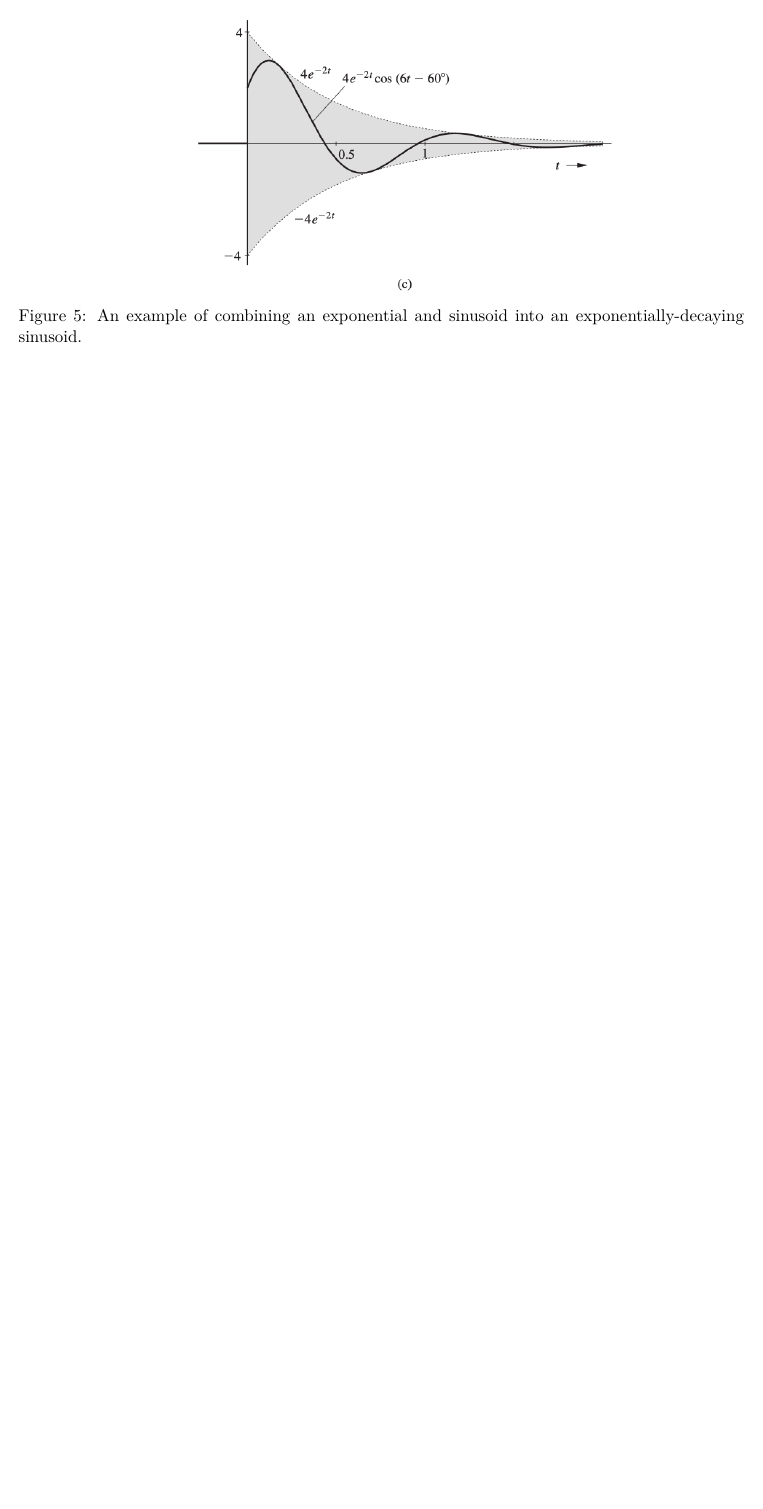
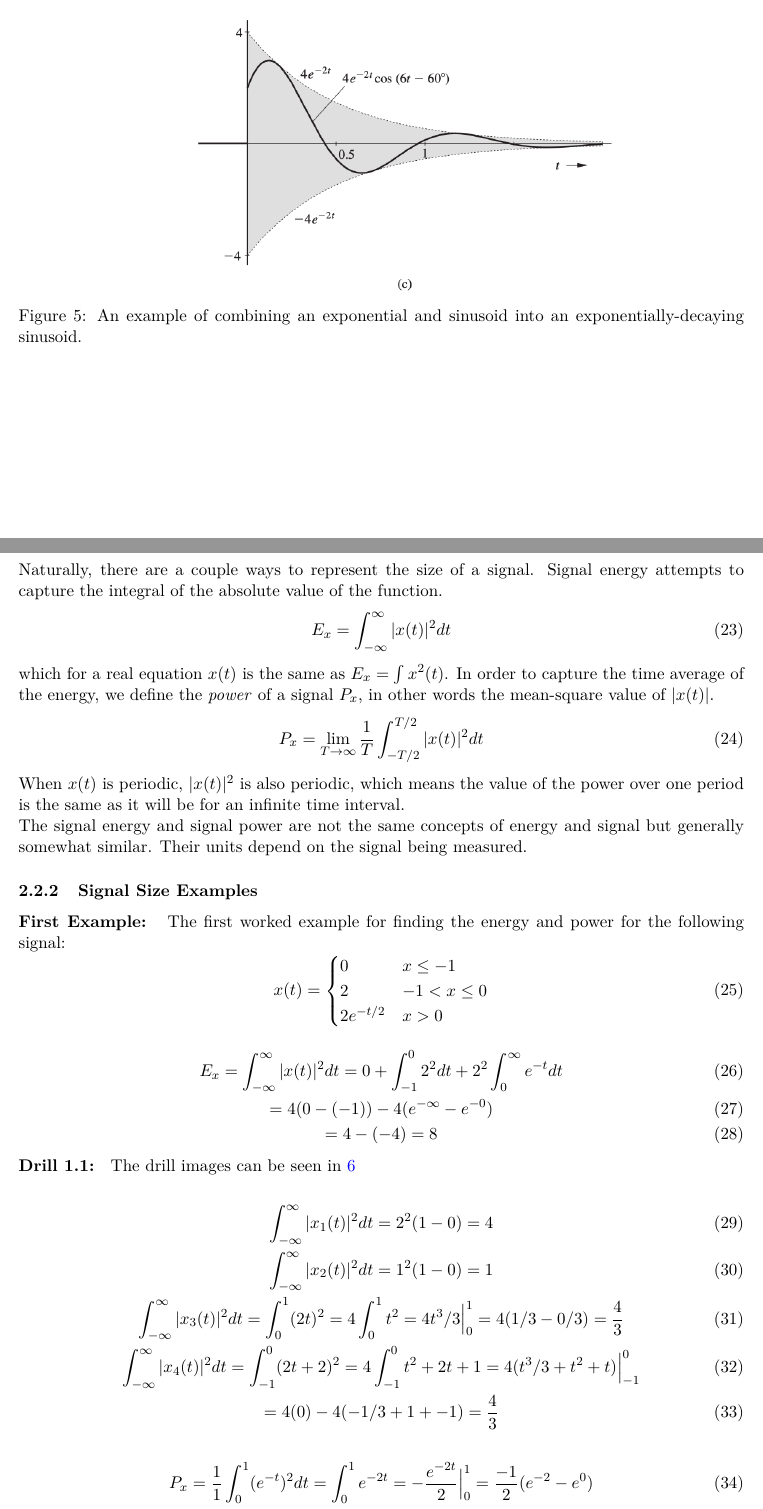
Before and after one commit to Hansespinosa2/emsse-notes, a LaTeX document (sys_id/notes/sys_id_main.tex, which reads sys_id/notes/extra/sys_n_sig.tex): part of page 9 of 9 before the commit and two parts of pages 9 and 10 of 11 after it, the two joined at a grey line, cut so that both start at the same text, the shorter picture padded with empty space. Compiled offline with pdfLaTeX.

Commit message:
Do drills for sys and signals

```diff
--- a/sys_id/notes/extra/sys_n_sig.tex
+++ b/sys_id/notes/extra/sys_n_sig.tex
@@ -104,0 +111,32 @@ The method of residues involves getting to a set of factors that are distinct fo
+\subsubsection{Signal Size}
+Naturally, there are a couple ways to represent the size of a signal.
+Signal energy attempts to capture the integral of the absolute value of the function.
+\begin{equation}
+    E_x = \int_{-\infty}^{\infty} |x(t)|^2 dt
+\end{equation}
+which for a real equation $x(t)$ is the same as $E_x = \int x^2 (t)$.
+In order to capture the time average of the energy, we define the \textit{power} of a signal $P_x$, in other words the mean-square value of $|x(t)|$.
+\begin{equation}
+    P_x = \lim_{T \to \infty} \frac{1}{T} \int_{-T/2}^{T/2} |x(t)|^2 dt
+\end{equation}
+When $x(t)$ is periodic, $|x(t)|^2$ is also periodic, which means the value of the power over one period is the same as it will be for an infinite time interval.
+
+The signal energy and signal power are not the same concepts of energy and signal but generally somewhat similar.
+Their units depend on the signal being measured.
+\subsubsection{Signal Size Examples}
+\textbf{First Example: }
+The first worked example for finding the energy and power for the following signal:
+\begin{equation}
+    x(t) =
+    \begin{cases}
+        0 & x \leq -1 \\
+        2 & -1 < x \leq  0 \\
+        2e^{-t/2} & x > 0
+    \end{cases}
+\end{equation}
+
+\begin{gather}
+    E_x = \int_{-\infty}^{\infty} |x(t)|^2 dt = 0 + \int_{-1}^{0} 2^2 dt + 2^2\int_{0}^{\infty} e^{-t} dt \\
+    = 4(0 - (-1)) -4 (e^{-\infty} - e^{-0}) \\
+    = 4 - (-4) = 8
+\end{gather}
@@ -104,0 +147,18 @@ The method of residues involves getting to a set of factors that are distinct fo
+  \label{fig:sys_drill_1_1}
+\end{figure}
+
+\textbf{Drill 1.1: }
+The drill images can be seen in \ref{fig:sys_drill_1_1}
+
+\begin{gather}
+    \int_{-\infty}^{\infty} |x_1(t)|^2 dt = 2^2 (1-0) = 4 \\
+   \int_{-\infty}^{\infty} |x_2(t)|^2 dt =  1^2 (1-0) = 1 \\
+   \int_{-\infty}^{\infty} |x_3(t)|^2 dt = \int_{0}^{1} (2t)^2 = 4 \int_{0}^{1} t^2 = 4 t^3/3 \Big|_0^1 = 4(1/3 - 0/3) = \frac{4}{3} \\
+    \int_{-\infty}^{\infty} |x_4(t)|^2 dt = \int_{-1}^{0} (2t +2)^2 = 4\int_{-1}^0 t^2 + 2t + 1 = 4(t^3/3 + t^2 +t) \Big|_{-1}^0 \\
+    = 4(0) -4(-1/3 + 1 + -1) = \frac{4}{3}
+\end{gather}
+
+\begin{gather}
+    P_x = \frac{1}{1} \int_{0}^{1} (e^{-t})^2 dt = \int_{0}^{1} e^{-2t} = - \frac{e^{-2t}}{2} \Big|_{0}^1 = \frac{-1}{2}(e^{-2} - e^{0})
+    \\ = 0.4323
+\end{gather}
```
Also changed, not shown: sus_sys_modeling/notes/sus_sys_modeling_main.tex (+1 -0 lines), images/sys_drill_1_1.png (added), sys_id/notes/extra/sys_n_sig.tex (22 more changed lines).
